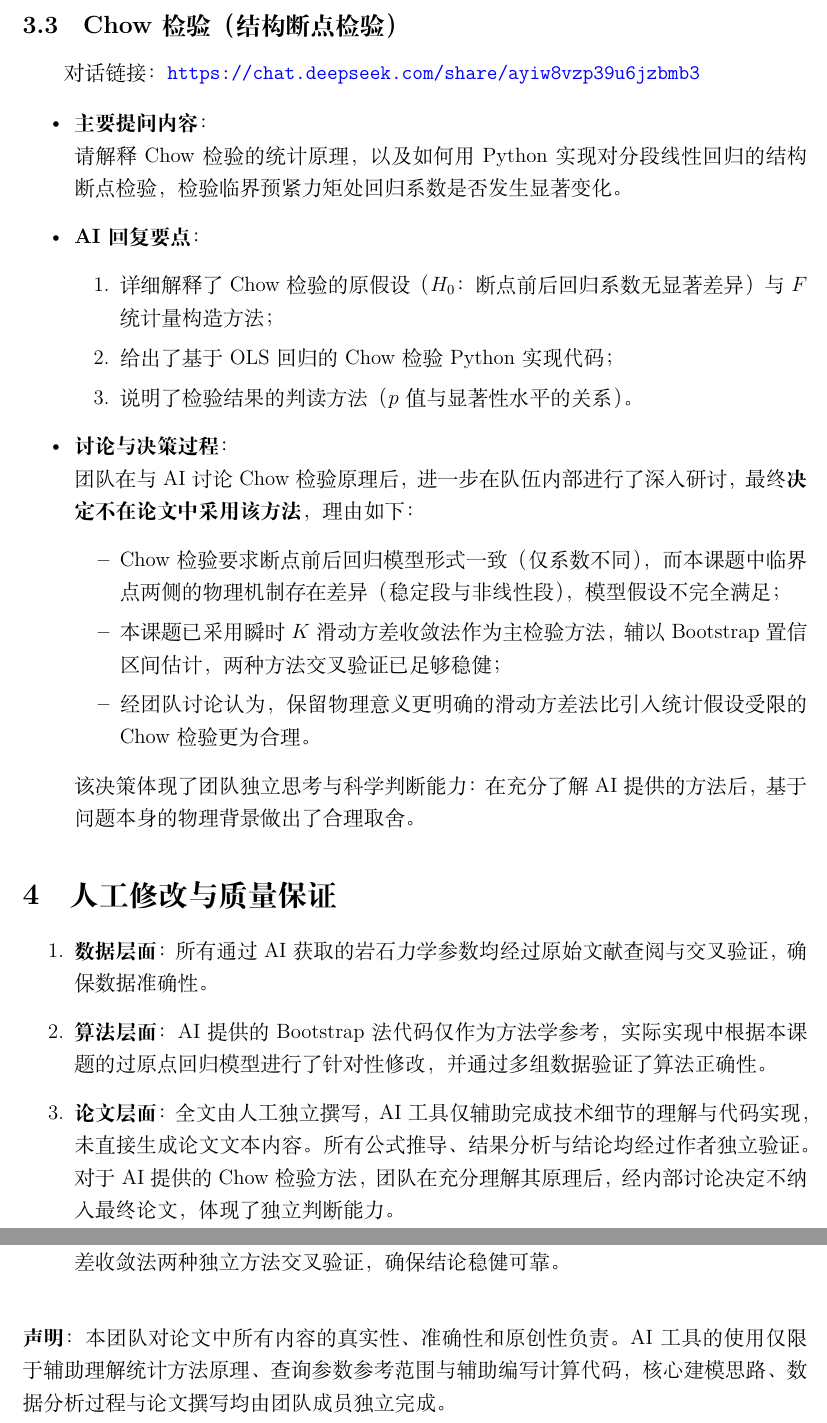
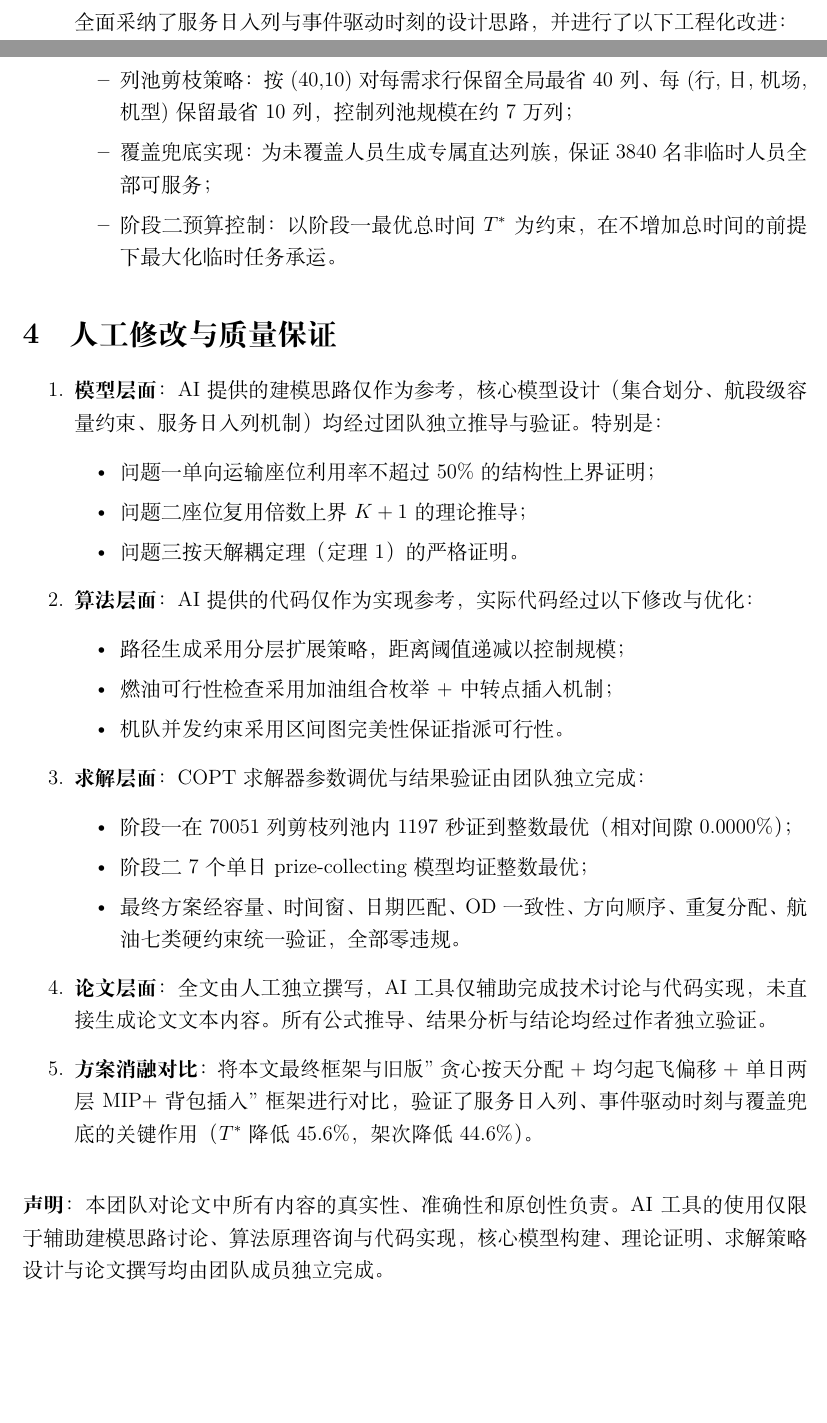
Before and after one commit to Eitherwoods/8.13MM_STJU, a LaTeX document (body/AI_declaration.tex): two parts of pages 3 and 4 of 4, joined at a grey line, cut at the place of the change, the shorter picture padded with empty space. Compiled offline with XeLaTeX.

Commit message:
Update AI_declaration.tex

```diff
--- a/body/AI_declaration.tex
+++ b/body/AI_declaration.tex
@@ -120,42 +139,42 @@
-\subsection{Chow检验（结构断点检验）}
-
-对话链接：\url{https://chat.deepseek.com/share/ayiw8vzp39u6jzbmb3}
-
-\begin{itemize}
-    \item \textbf{主要提问内容}：\\
-    请解释Chow检验的统计原理，以及如何用Python实现对分段线性回归的结构断点检验，检验临界预紧力矩处回归系数是否发生显著变化。
-
-    \item \textbf{AI回复要点}：
-    \begin{enumerate}
-        \item 详细解释了Chow检验的原假设（$H_0$：断点前后回归系数无显著差异）与$F$统计量构造方法；
-        \item 给出了基于OLS回归的Chow检验Python实现代码；
-        \item 说明了检验结果的判读方法（$p$值与显著性水平的关系）。
-    \end{enumerate}
-
-    \item \textbf{讨论与决策过程}：\\
-    团队在与AI讨论Chow检验原理后，进一步在队伍内部进行了深入研讨，最终\textbf{决定不在论文中采用该方法}，理由如下：
+    全面采纳了服务日入列与事件驱动时刻的设计思路，并进行了以下工程化改进：
     \begin{itemize}
-        \item Chow检验要求断点前后回归模型形式一致（仅系数不同），而本课题中临界点两侧的物理机制存在差异（稳定段与非线性段），模型假设不完全满足；
-        \item 本课题已采用瞬时$K$滑动方差收敛法作为主检验方法，辅以Bootstrap置信区间估计，两种方法交叉验证已足够稳健；
-        \item 经团队讨论认为，保留物理意义更明确的滑动方差法比引入统计假设受限的Chow检验更为合理。
+        \item 列池剪枝策略：按(40,10)对每需求行保留全局最省40列、每(行,日,机场,机型)保留最省10列，控制列池规模在约7万列；
+        \item 覆盖兜底实现：为未覆盖人员生成专属直达列族，保证3840名非临时人员全部可服务；
+        \item 阶段二预算控制：以阶段一最优总时间$T^*$为约束，在不增加总时间的前提下最大化临时任务承运。
     \end{itemize}
-    该决策体现了团队独立思考与科学判断能力：在充分了解AI提供的方法后，基于问题本身的物理背景做出了合理取舍。
 \end{itemize}
 
 % ============================================================
 \section{人工修改与质量保证}
 
 \begin{enumerate}
-    \item \textbf{数据层面}：所有通过AI获取的岩石力学参数均经过原始文献查阅与交叉验证，确保数据准确性。
+    \item \textbf{模型层面}：AI提供的建模思路仅作为参考，核心模型设计（集合划分、航段级容量约束、服务日入列机制）均经过团队独立推导与验证。特别是：
+    \begin{itemize}
+        \item 问题一单向运输座位利用率不超过50\%的结构性上界证明；
+        \item 问题二座位复用倍数上界$K+1$的理论推导；
+        \item 问题三按天解耦定理（定理1）的严格证明。
+    \end{itemize}
 
-    \item \textbf{算法层面}：AI提供的Bootstrap法代码仅作为方法学参考，实际实现中根据本课题的过原点回归模型进行了针对性修改，并通过多组数据验证了算法正确性。
+    \item \textbf{算法层面}：AI提供的代码仅作为实现参考，实际代码经过以下修改与优化：
+    \begin{itemize}
+        \item 路径生成采用分层扩展策略，距离阈值递减以控制规模；
+        \item 燃油可行性检查采用加油组合枚举+中转点插入机制；
+        \item 机队并发约束采用区间图完美性保证指派可行性。
+    \end{itemize}
 
-    \item \textbf{论文层面}：全文由人工独立撰写，AI工具仅辅助完成技术细节的理解与代码实现，未直接生成论文文本内容。所有公式推导、结果分析与结论均经过作者独立验证。对于AI提供的Chow检验方法，团队在充分理解其原理后，经内部讨论决定不纳入最终论文，体现了独立判断能力。
+    \item \textbf{求解层面}：COPT求解器参数调优与结果验证由团队独立完成：
+    \begin{itemize}
+        \item 阶段一在70051列剪枝列池内1197秒证到整数最优（相对间隙0.0000\%）；
+        \item 阶段二7个单日prize-collecting模型均证整数最优；
+        \item 最终方案经容量、时间窗、日期匹配、OD一致性、方向顺序、重复分配、航油七类硬约束统一验证，全部零违规。
+    \end{itemize}
 
-    \item \textbf{交叉验证}：临界预紧力矩$T_c$的判定采用了Bootstrap置信区间与瞬时$K$滑动方差收敛法两种独立方法交叉验证，确保结论稳健可靠。
+    \item \textbf{论文层面}：全文由人工独立撰写，AI工具仅辅助完成技术讨论与代码实现，未直接生成论文文本内容。所有公式推导、结果分析与结论均经过作者独立验证。
+
+    \item \textbf{方案消融对比}：将本文最终框架与旧版"贪心按天分配+均匀起飞偏移+单日两层MIP+背包插入"框架进行对比，验证了服务日入列、事件驱动时刻与覆盖兜底的关键作用（$T^*$降低45.6\%，架次降低44.6\%）。
 \end{enumerate}
 
 \vspace{1em}
-\noindent\textbf{声明}：本团队对论文中所有内容的真实性、准确性和原创性负责。AI工具的使用仅限于辅助理解统计方法原理、查询参数参考范围与辅助编写计算代码，核心建模思路、数据分析过程与论文撰写均由团队成员独立完成。
+\noindent\textbf{声明}：本团队对论文中所有内容的真实性、准确性和原创性负责。AI工具的使用仅限于辅助建模思路讨论、算法原理咨询与代码实现，核心模型构建、理论证明、求解策略设计与论文撰写均由团队成员独立完成。
 
 \end{document}
```
Also changed, not shown: body/AI_declaration.tex (87 more changed lines).
